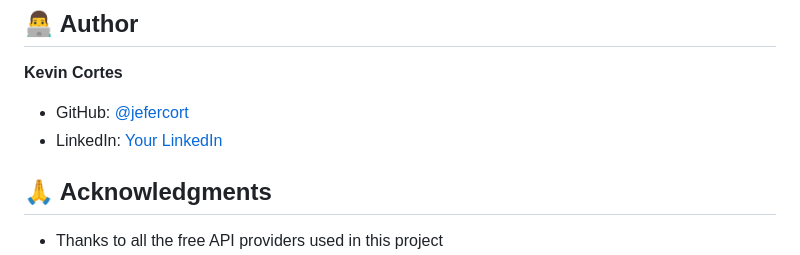
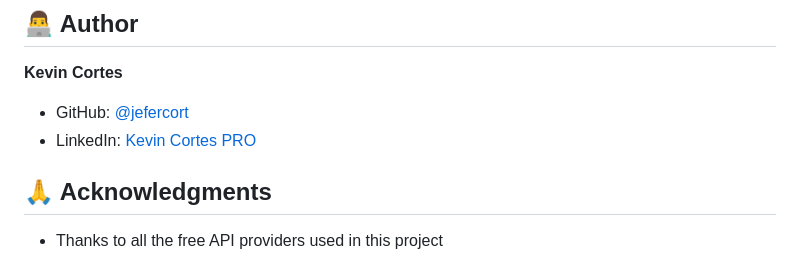
Before and after one commit to jefercort/api-consumption, a Markdown page: README.md, the part around the change. GitHub-like rendering.

```diff
--- a/README.md
+++ b/README.md
@@ -349,7 +349,7 @@ This project is licensed under the MIT License - see the [LICENSE](LICENSE) file
 
 **Kevin Cortes**
 - GitHub: [@jefercort](https://github.com/jefercort)
-- LinkedIn: [Your LinkedIn](https://www.linkedin.com/in/kevinc-proservices)
+- LinkedIn: [Kevin Cortes PRO](https://www.linkedin.com/in/kevinc-proservices)
 
 ## 🙏 Acknowledgments
 
```
